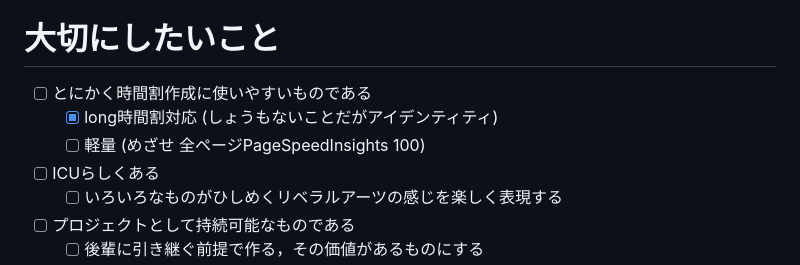
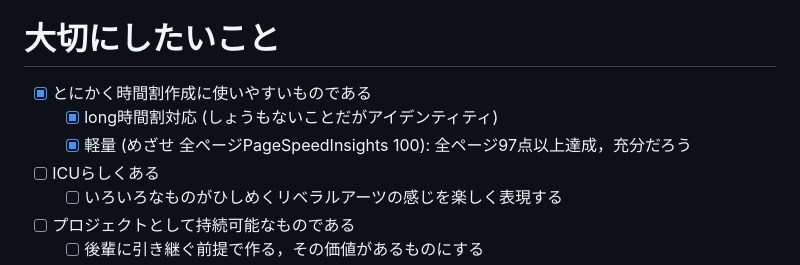
Before and after one commit to ItsukiKigoshi/timetable.icu, a Markdown page: README.md, the part around one of its changes. Rendered like a GitHub page.

```diff
--- a/README.md
+++ b/README.md
@@ -44,9 +44,9 @@ ICU生の時間割・履修計画アプリの決定版
 
 # 大切にしたいこと
 
-- [ ] とにかく時間割作成に使いやすいものである
+- [x] とにかく時間割作成に使いやすいものである
     - [x] long時間割対応 (しょうもないことだがアイデンティティ)
-    - [ ] 軽量 (めざせ 全ページPageSpeedInsights 100)
+    - [x] 軽量 (めざせ 全ページPageSpeedInsights 100): 全ページ97点以上達成，充分だろう
 - [ ] ICUらしくある
     - [ ] いろいろなものがひしめくリベラルアーツの感じを楽しく表現する
     <!-- - [x] 隠し要素 -->
```
Also changed, not shown: other parts of README.md (+2 -2 lines).
